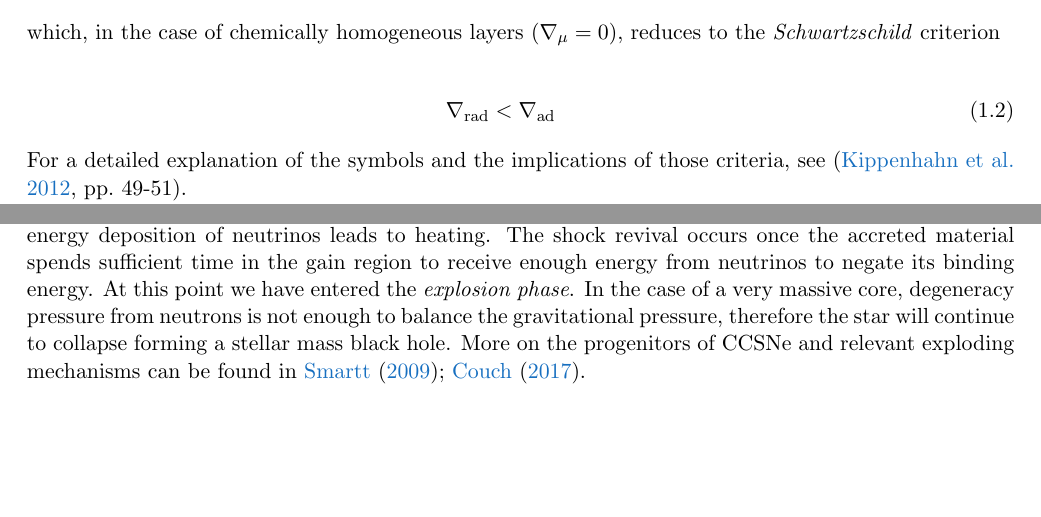
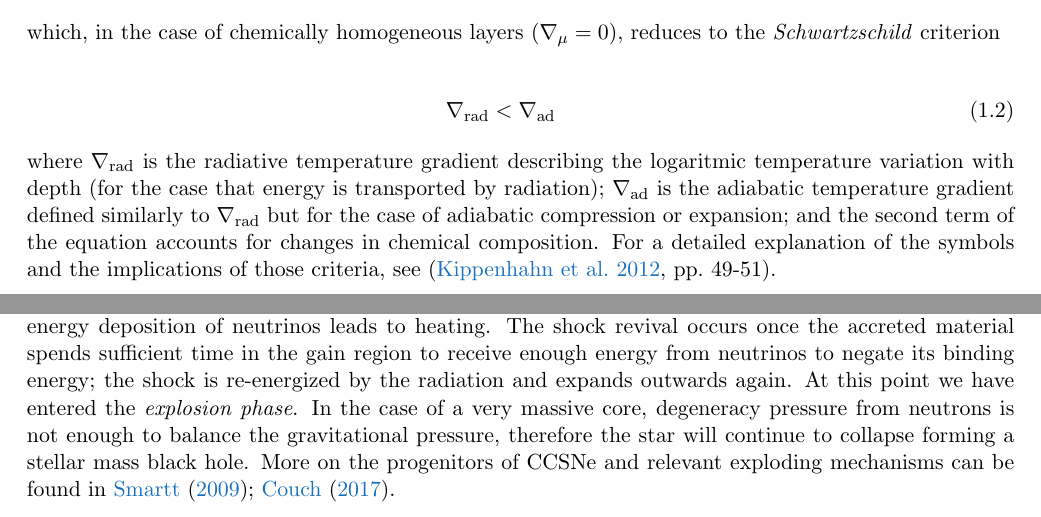
Before and after one commit to schanlar/MSc-Thesis, a LaTeX thesis (main/thesis_msc.tex, which reads chapters/chapter1/chapter1.tex): two parts of pages 20 and 28 of 42, joined at a grey line, cut so that both start at the same text, the shorter picture padded with empty space. Compiled offline with pdfLaTeX.

Commit message:
typos corrected in the draft version

```diff
--- a/chapters/chapter1/chapter1.tex
+++ b/chapters/chapter1/chapter1.tex
@@ -84,7 +84,7 @@
 						\begin{eqnarray}
 							\nabla_{\text{rad}} < \nabla_{\text{ad}}
 						\end{eqnarray}
-						For a detailed explanation of the symbols and the implications of those criteria, see \cite[pp.~49-51]{Kipp_book}.
+						where $\nabla_{\text{rad}}$ is the radiative temperature gradient describing the logaritmic temperature variation with depth (for the case that energy is transported by radiation); $\nabla_{\text{ad}}$ is the adiabatic temperature gradient defined similarly to $\nabla_{\text{rad}}$ but for the case of adiabatic compression or expansion; and the second term of the equation accounts for changes in chemical composition. For a detailed explanation of the symbols and the implications of those criteria, see \cite[pp.~49-51]{Kipp_book}.
 
 						The composition gradient in the Ledoux criterion acts as a stabilizing agent in weakly, thermally unstable regions leading to a slower mixing rate. These zones are not mixed by convection but rather by another process, called \emph{semi-convection} \citep[see][]{Spruit2013, Langer1991}.
 
@@ -264,7 +264,7 @@
 
 					During the final stages of evolution, if the star is massive enough it will develop an inert iron core. As temperature increases in the core, the energy of the photons becomes sufficiently high to start photodisintegration on the $^{56}$Fe nuclei. This process removes pressure from the core, forcing it to contract until electrons and protons fuse together in a process called \emph{neutronization}. As in all weak interactions, neutronization is accompanied by the production of neutrinos that do not contribute to the pressure support against gravity since they escape the star much faster than photons, and effectively acts as a cooling mechanism carrying energy away. Depending on the mass of the core, the degeneracy pressure provided by the neutrons might be sufficient to cease the collapse leading to the formation of a neutron star.
 
-					Following \cite{Muller2016}, the infalling material will bounce on the surface of the neutron star sending back a shock wave that quickly stalls due to photodisintegration of heavy nuclei and neutrino losses; this is the \emph{pre-explosion phase} and it becomes clear that another energy source is needed in order to have a successful explosion. This source is believed to be a (gain) region behind of the shock where energy deposition of neutrinos leads to heating. The shock revival occurs once the accreted material spends sufficient time in the gain region to receive enough energy from neutrinos to negate its binding energy. At this point we have entered the \emph{explosion phase}. In the case of a very massive core, degeneracy pressure from neutrons is not enough to balance the gravitational pressure, therefore the star will continue to collapse forming a stellar mass black hole. More on the progenitors of CCSNe and relevant exploding mechanisms can be found in \cite{Smartt2009, Couch2017}.
+					Following \cite{Muller2016}, the infalling material will bounce on the surface of the neutron star sending back a shock wave that quickly stalls due to photodisintegration of heavy nuclei and neutrino losses; this is the \emph{pre-explosion phase} and it becomes clear that another energy source is needed in order to have a successful explosion. This source is believed to be a (gain) region behind of the shock where energy deposition of neutrinos leads to heating. The shock revival occurs once the accreted material spends sufficient time in the gain region to receive enough energy from neutrinos to negate its binding energy; the shock is re-energized by the radiation and expands outwards again. At this point we have entered the \emph{explosion phase}. In the case of a very massive core, degeneracy pressure from neutrons is not enough to balance the gravitational pressure, therefore the star will continue to collapse forming a stellar mass black hole. More on the progenitors of CCSNe and relevant exploding mechanisms can be found in \cite{Smartt2009, Couch2017}.
 
 				\subsubsection{Electron capture SNe (ECSNe)}
 
```
Also changed, not shown: chapters/chapter1/chapter1.tex (6 more changed lines).
